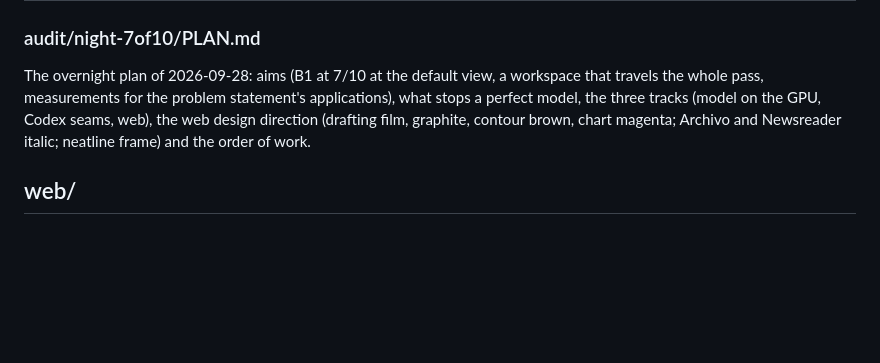
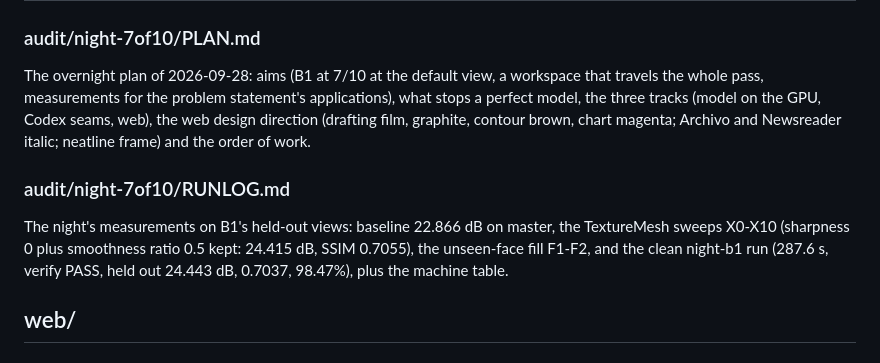
Before and after one commit to kartikshirode/sih26158-single-pass-3d, a Markdown page: .claude/codemap.md, the part around the change. GitHub-like rendering; blank space fills up the shorter version.

Commit message:
Record tonight's texture experiments and the clean B1 run

```diff
--- a/.claude/codemap.md
+++ b/.claude/codemap.md
@@ -941,6 +941,9 @@ Gotcha: launch from the main checkout's root with its absolute path; saved outpu
 ### audit/night-7of10/PLAN.md
 The overnight plan of 2026-09-28: aims (B1 at 7/10 at the default view, a workspace that travels the whole pass, measurements for the problem statement's applications), what stops a perfect model, the three tracks (model on the GPU, Codex seams, web), the web design direction (drafting film, graphite, contour brown, chart magenta; Archivo and Newsreader italic; neatline frame) and the order of work.
 
+### audit/night-7of10/RUNLOG.md
+The night's measurements on B1's held-out views: baseline 22.866 dB on master, the TextureMesh sweeps X0-X10 (sharpness 0 plus smoothness ratio 0.5 kept: 24.415 dB, SSIM 0.7055), the unseen-face fill F1-F2, and the clean night-b1 run (287.6 s, verify PASS, held out 24.443 dB, 0.7037, 98.47%), plus the machine table.
+
 ## web/
 
 ### web/SPEC.md
```
Also changed, not shown: audit/night-7of10/RUNLOG.md (added, +76 -0 lines).
